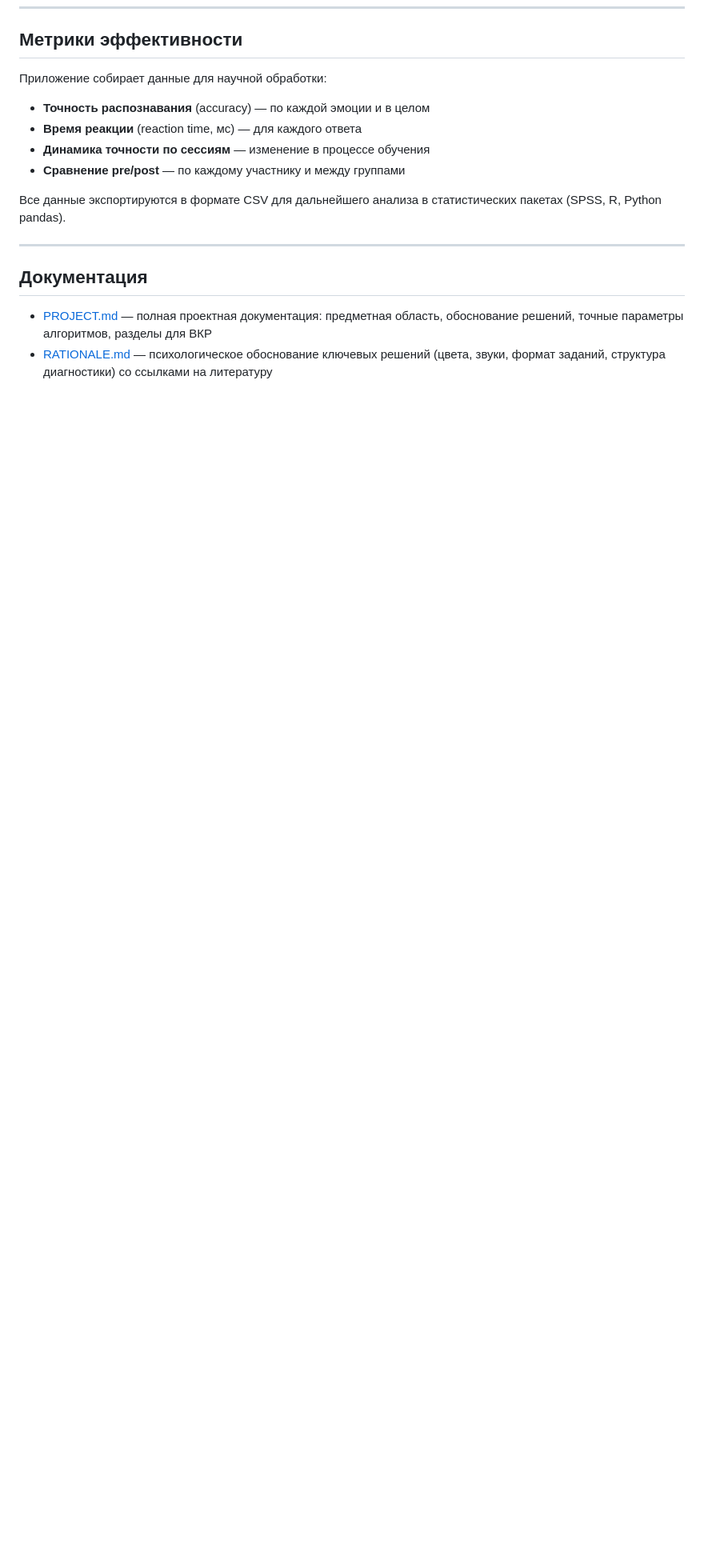
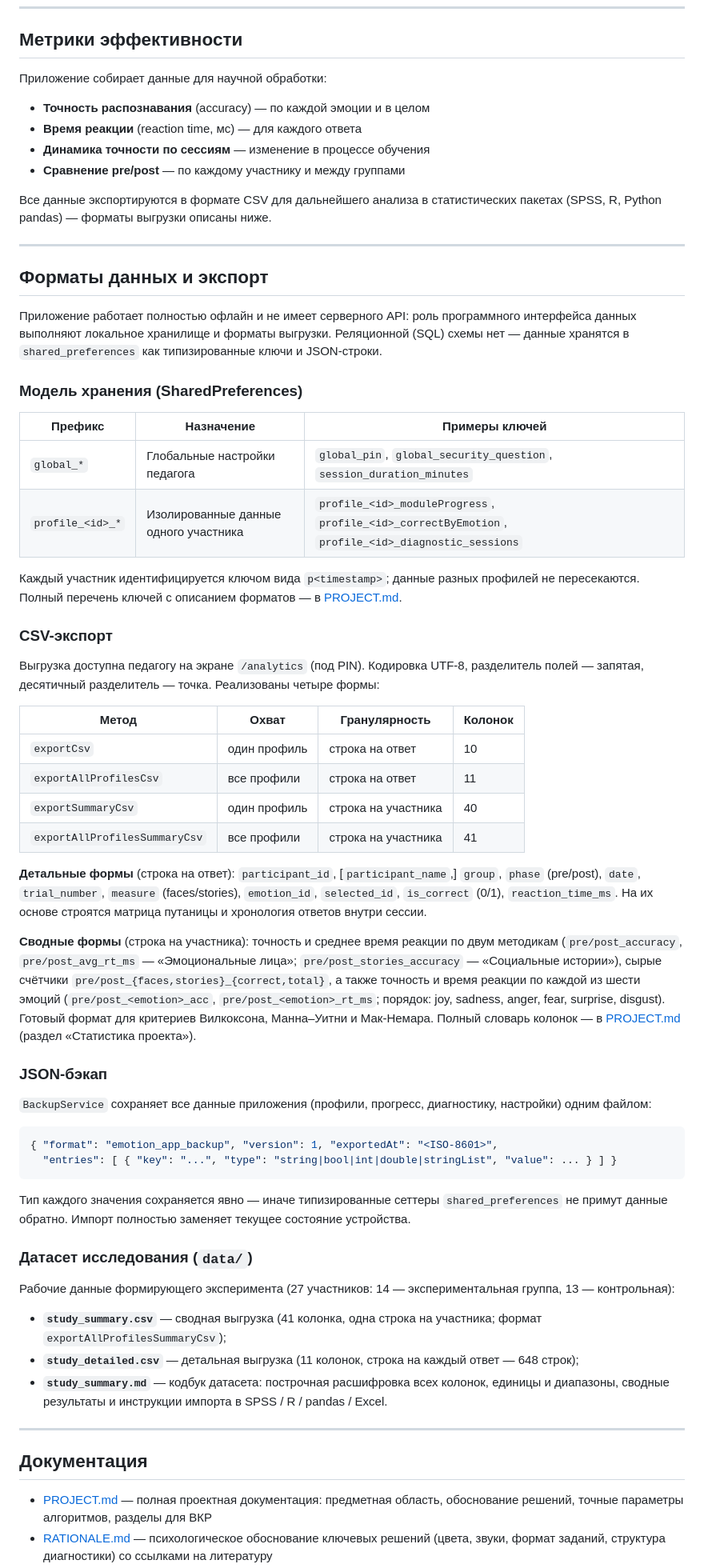
Before and after one commit to sa1vador77/emotion_app, a Markdown page: README.md, the part around one of its changes. Shown at 80% size. Rendered like a GitHub page; blank space fills up the shorter version.

Commit message:
docs: описание структуры данных и форматов CSV-экспорта в README

````diff
--- a/README.md
+++ b/README.md
@@ -207,7 +207,56 @@ emotion_app/
 - **Динамика точности по сессиям** — изменение в процессе обучения
 - **Сравнение pre/post** — по каждому участнику и между группами
 
-Все данные экспортируются в формате CSV для дальнейшего анализа в статистических пакетах (SPSS, R, Python pandas).
+Все данные экспортируются в формате CSV для дальнейшего анализа в статистических пакетах (SPSS, R, Python pandas) — форматы выгрузки описаны ниже.
+
+---
+
+## Форматы данных и экспорт
+
+Приложение работает полностью офлайн и не имеет серверного API: роль программного интерфейса данных выполняют локальное хранилище и форматы выгрузки. Реляционной (SQL) схемы нет — данные хранятся в `shared_preferences` как типизированные ключи и JSON-строки.
+
+### Модель хранения (SharedPreferences)
+
+| Префикс           | Назначение                                  | Примеры ключей                                                                  |
+| ----------------- | ------------------------------------------- | ------------------------------------------------------------------------------- |
+| `global_*`        | Глобальные настройки педагога               | `global_pin`, `global_security_question`, `session_duration_minutes`            |
+| `profile_<id>_*`  | Изолированные данные одного участника       | `profile_<id>_moduleProgress`, `profile_<id>_correctByEmotion`, `profile_<id>_diagnostic_sessions` |
+
+Каждый участник идентифицируется ключом вида `p<timestamp>`; данные разных профилей не пересекаются. Полный перечень ключей с описанием форматов — в [PROJECT.md](PROJECT.md).
+
+### CSV-экспорт
+
+Выгрузка доступна педагогу на экране `/analytics` (под PIN). Кодировка UTF-8, разделитель полей — запятая, десятичный разделитель — точка. Реализованы четыре формы:
+
+| Метод                          | Охват         | Гранулярность         | Колонок |
+| ------------------------------ | ------------- | --------------------- | ------- |
+| `exportCsv`                    | один профиль  | строка на ответ       | 10      |
+| `exportAllProfilesCsv`         | все профили   | строка на ответ       | 11      |
+| `exportSummaryCsv`             | один профиль  | строка на участника   | 40      |
+| `exportAllProfilesSummaryCsv`  | все профили   | строка на участника   | 41      |
+
+**Детальные формы** (строка на ответ): `participant_id`, [`participant_name`,] `group`, `phase` (pre/post), `date`, `trial_number`, `measure` (faces/stories), `emotion_id`, `selected_id`, `is_correct` (0/1), `reaction_time_ms`. На их основе строятся матрица путаницы и хронология ответов внутри сессии.
+
+**Сводные формы** (строка на участника): точность и среднее время реакции по двум методикам (`pre/post_accuracy`, `pre/post_avg_rt_ms` — «Эмоциональные лица»; `pre/post_stories_accuracy` — «Социальные истории»), сырые счётчики `pre/post_{faces,stories}_{correct,total}`, а также точность и время реакции по каждой из шести эмоций (`pre/post_<emotion>_acc`, `pre/post_<emotion>_rt_ms`; порядок: joy, sadness, anger, fear, surprise, disgust). Готовый формат для критериев Вилкоксона, Манна–Уитни и Мак-Немара. Полный словарь колонок — в [PROJECT.md](PROJECT.md) (раздел «Статистика проекта»).
+
+### JSON-бэкап
+
+`BackupService` сохраняет все данные приложения (профили, прогресс, диагностику, настройки) одним файлом:
+
+```json
+{ "format": "emotion_app_backup", "version": 1, "exportedAt": "<ISO-8601>",
+  "entries": [ { "key": "...", "type": "string|bool|int|double|stringList", "value": ... } ] }
+```
+
+Тип каждого значения сохраняется явно — иначе типизированные сеттеры `shared_preferences` не примут данные обратно. Импорт полностью заменяет текущее состояние устройства.
+
+### Датасет исследования (`data/`)
+
+Рабочие данные формирующего эксперимента (27 участников: 14 — экспериментальная группа, 13 — контрольная):
+
+- **`study_summary.csv`** — сводная выгрузка (41 колонка, одна строка на участника; формат `exportAllProfilesSummaryCsv`);
+- **`study_detailed.csv`** — детальная выгрузка (11 колонок, строка на каждый ответ — 648 строк);
+- **`study_summary.md`** — кодбук датасета: построчная расшифровка всех колонок, единицы и диапазоны, сводные результаты и инструкции импорта в SPSS / R / pandas / Excel.
 
 ---
 
````
Also changed, not shown: other parts of README.md (+1 -0 lines).
